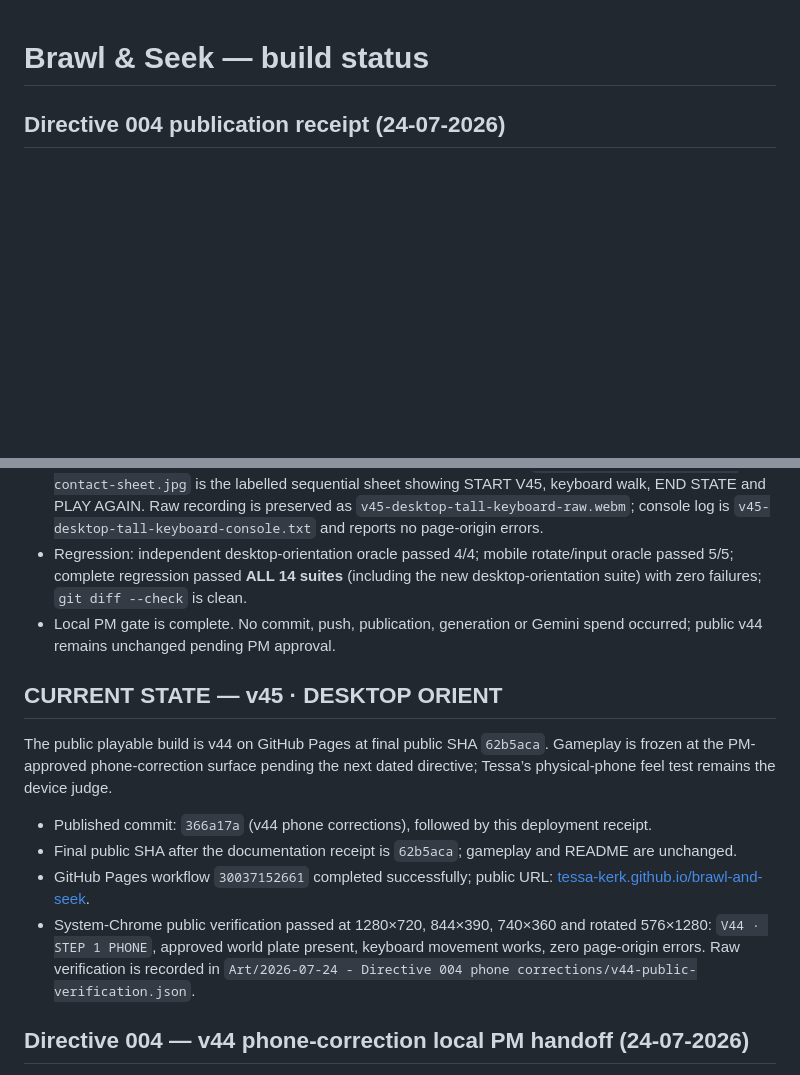
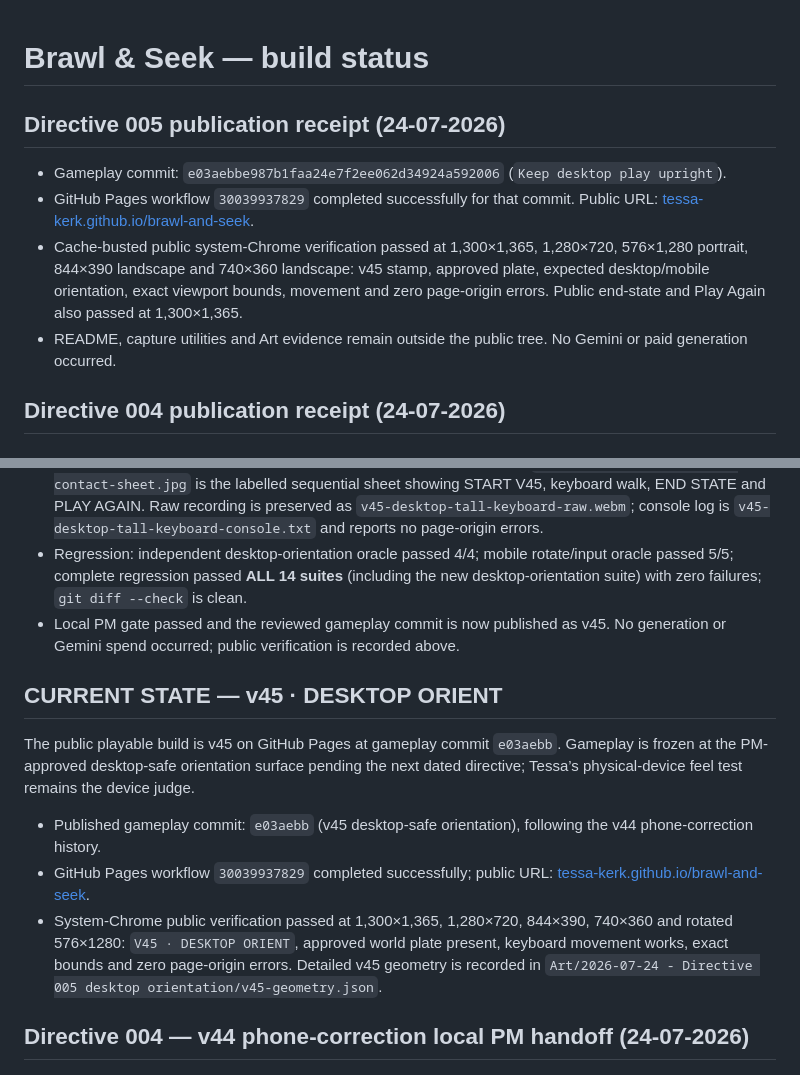
Before and after one commit to tessa-kerk/brawl-and-seek, a Markdown page: PLAN.md, 2 parts joined by grey strips. Rendered like a GitHub page; blank space fills up the shorter version.

Commit message:
Record v45 public deployment

```diff
--- a/PLAN.md
+++ b/PLAN.md
@@ -1,4 +1,11 @@
 # Brawl & Seek — build status
+
+## Directive 005 publication receipt (24-07-2026)
+
+- Gameplay commit: `e03aebbe987b1faa24e7f2ee062d34924a592006` (`Keep desktop play upright`).
+- GitHub Pages workflow `30039937829` completed successfully for that commit. Public URL: [tessa-kerk.github.io/brawl-and-seek](https://tessa-kerk.github.io/brawl-and-seek/).
+- Cache-busted public system-Chrome verification passed at 1,300×1,365, 1,280×720, 576×1,280 portrait, 844×390 landscape and 740×360 landscape: v45 stamp, approved plate, expected desktop/mobile orientation, exact viewport bounds, movement and zero page-origin errors. Public end-state and Play Again also passed at 1,300×1,365.
+- README, capture utilities and Art evidence remain outside the public tree. No Gemini or paid generation occurred.
 
 ## Directive 004 publication receipt (24-07-2026)
 
@@ -10,16 +17,15 @@
 - Artefacts: `Art/2026-07-24 - Directive 005 desktop orientation/v45-geometry.json`, six viewport stills, and exact desktop keyboard-walk/end-state/Play Again stills. Geometry covers 1300×1365, 1280×720, 900×1200, 576×1280 mobile portrait, 844×390 and 740×360 mobile landscape; every capture reports exact viewport bounds and zero page-origin errors.
 - Motion: `v45-desktop-tall-keyboard-final.webm` is the clean trimmed desktop held-key recording (11.920s, 298 frames at 25fps, decoded by OpenCV from v45 frame 0); `v45-desktop-tall-keyboard-contact-sheet.jpg` is the labelled sequential sheet showing START V45, keyboard walk, END STATE and PLAY AGAIN. Raw recording is preserved as `v45-desktop-tall-keyboard-raw.webm`; console log is `v45-desktop-tall-keyboard-console.txt` and reports no page-origin errors.
 - Regression: independent desktop-orientation oracle passed 4/4; mobile rotate/input oracle passed 5/5; complete regression passed **ALL 14 suites** (including the new desktop-orientation suite) with zero failures; `git diff --check` is clean.
-- Local PM gate is complete. No commit, push, publication, generation or Gemini spend occurred; public v44 remains unchanged pending PM approval.
+- Local PM gate passed and the reviewed gameplay commit is now published as v45. No generation or Gemini spend occurred; public verification is recorded above.
 
 ## CURRENT STATE — v45 · DESKTOP ORIENT
 
-The public playable build is v44 on GitHub Pages at final public SHA `62b5aca`. Gameplay is frozen at the PM-approved phone-correction surface pending the next dated directive; Tessa’s physical-phone feel test remains the device judge.
+The public playable build is v45 on GitHub Pages at gameplay commit `e03aebb`. Gameplay is frozen at the PM-approved desktop-safe orientation surface pending the next dated directive; Tessa’s physical-device feel test remains the device judge.
 
-- Published commit: `366a17a` (v44 phone corrections), followed by this deployment receipt.
-- Final public SHA after the documentation receipt is `62b5aca`; gameplay and README are unchanged.
-- GitHub Pages workflow `30037152661` completed successfully; public URL: [tessa-kerk.github.io/brawl-and-seek](https://tessa-kerk.github.io/brawl-and-seek/).
-- System-Chrome public verification passed at 1280×720, 844×390, 740×360 and rotated 576×1280: `V44 · STEP 1 PHONE`, approved world plate present, keyboard movement works, zero page-origin errors. Raw verification is recorded in `Art/2026-07-24 - Directive 004 phone corrections/v44-public-verification.json`.
+- Published gameplay commit: `e03aebb` (v45 desktop-safe orientation), following the v44 phone-correction history.
+- GitHub Pages workflow `30039937829` completed successfully; public URL: [tessa-kerk.github.io/brawl-and-seek](https://tessa-kerk.github.io/brawl-and-seek/).
+- System-Chrome public verification passed at 1,300×1,365, 1,280×720, 844×390, 740×360 and rotated 576×1280: `V45 · DESKTOP ORIENT`, approved world plate present, keyboard movement works, exact bounds and zero page-origin errors. Detailed v45 geometry is recorded in `Art/2026-07-24 - Directive 005 desktop orientation/v45-geometry.json`.
 
 ## Directive 004 — v44 phone-correction local PM handoff (24-07-2026)
 
```
